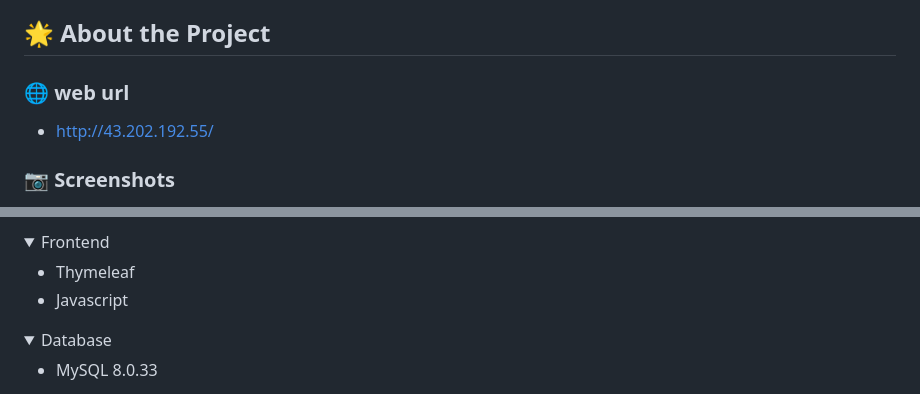
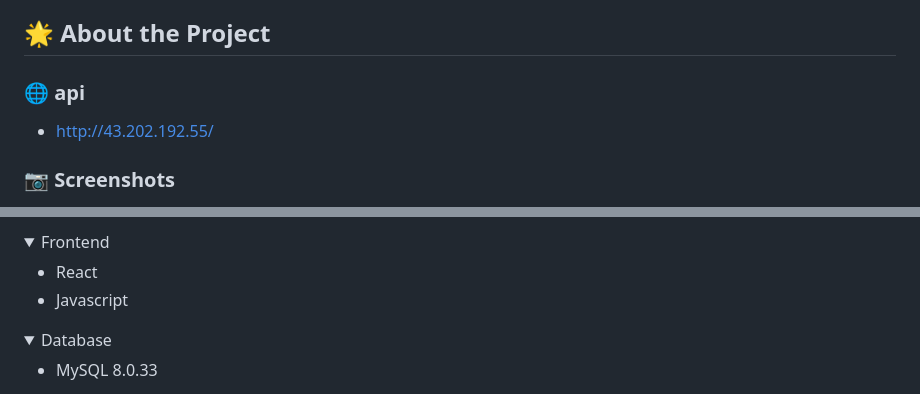
Before and after one commit to soonhankwon/interview-defense, a Markdown page: README.md, 2 parts joined by grey strips. Drawn GitHub-style; folded sections open.

```diff
--- a/README.md
+++ b/README.md
@@ -15,7 +15,7 @@
 ## :star2: About the Project
 
 <!-- Web URL -->
-### :globe_with_meridians: web url
+### :globe_with_meridians: api
 - http://43.202.192.55/
 
 <!-- Screenshots -->
@@ -43,7 +43,7 @@
 <details>
   <summary>Frontend</summary>
 
-  - Thymeleaf
+  - React
   - Javascript
 </details>
 
```
Also changed, not shown: other parts of README.md (+1 -1 lines).
